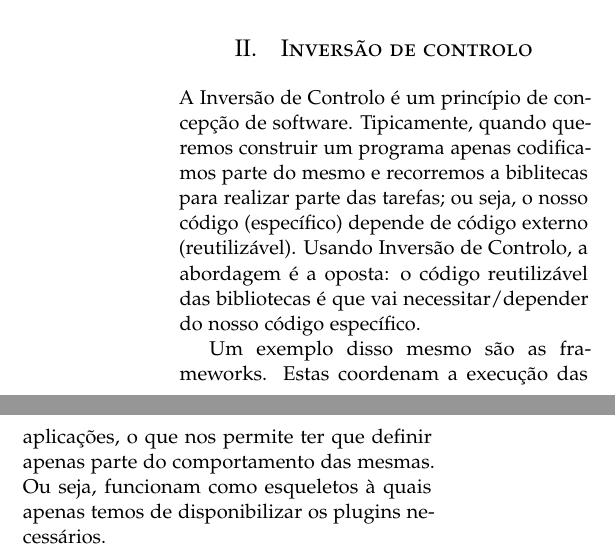
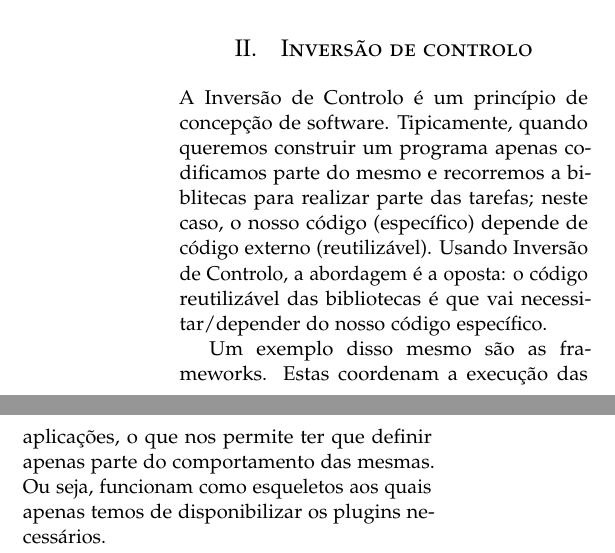
Before and after one commit to miguelpinto98/AA_Relat, a LaTeX paper (2.Paper/article.tex, which reads 2.Paper/inversao.tex): two parts of the columns of page 1 of 2, joined at a grey line, cut so that both start at the same text. Compiled offline with pdfLaTeX.

Commit message:
update inversao.tex

```diff
--- a/2.Paper/inversao.tex
+++ b/2.Paper/inversao.tex
@@ -1,7 +1,7 @@
 \section{Inversão de controlo}
 
-A Inversão de Controlo é um princípio de concepção de software. Tipicamente, quando queremos construir um programa apenas codificamos parte do mesmo e recorremos a biblitecas para realizar parte das tarefas; ou seja, o nosso código (específico) depende de código externo (reutilizável). Usando Inversão de Controlo, a abordagem é a oposta: o código reutilizável das bibliotecas é que vai necessitar/depender do nosso código específico.
+A Inversão de Controlo é um princípio de concepção de software. Tipicamente, quando queremos construir um programa apenas codificamos parte do mesmo e recorremos a biblitecas para realizar parte das tarefas; neste caso, o nosso código (específico) depende de código externo (reutilizável). Usando Inversão de Controlo, a abordagem é a oposta: o código reutilizável das bibliotecas é que vai necessitar/depender do nosso código específico.
 
-Um exemplo disso mesmo são as frameworks. Estas coordenam a execução das aplicações, o que nos permite ter que definir apenas parte do comportamento das mesmas. Ou seja, funcionam como esqueletos à quais apenas temos de disponibilizar os plugins necessários.
+Um exemplo disso mesmo são as frameworks. Estas coordenam a execução das aplicações, o que nos permite ter que definir apenas parte do comportamento das mesmas. Ou seja, funcionam como esqueletos aos quais apenas temos de disponibilizar os plugins necessários.
 
 Há várias técnicas que seguem este princípio, como a Injeção de Depedências, que será apresentada na secção seguinte.
```
Also changed, not shown: 2.Paper/article.pdf.
